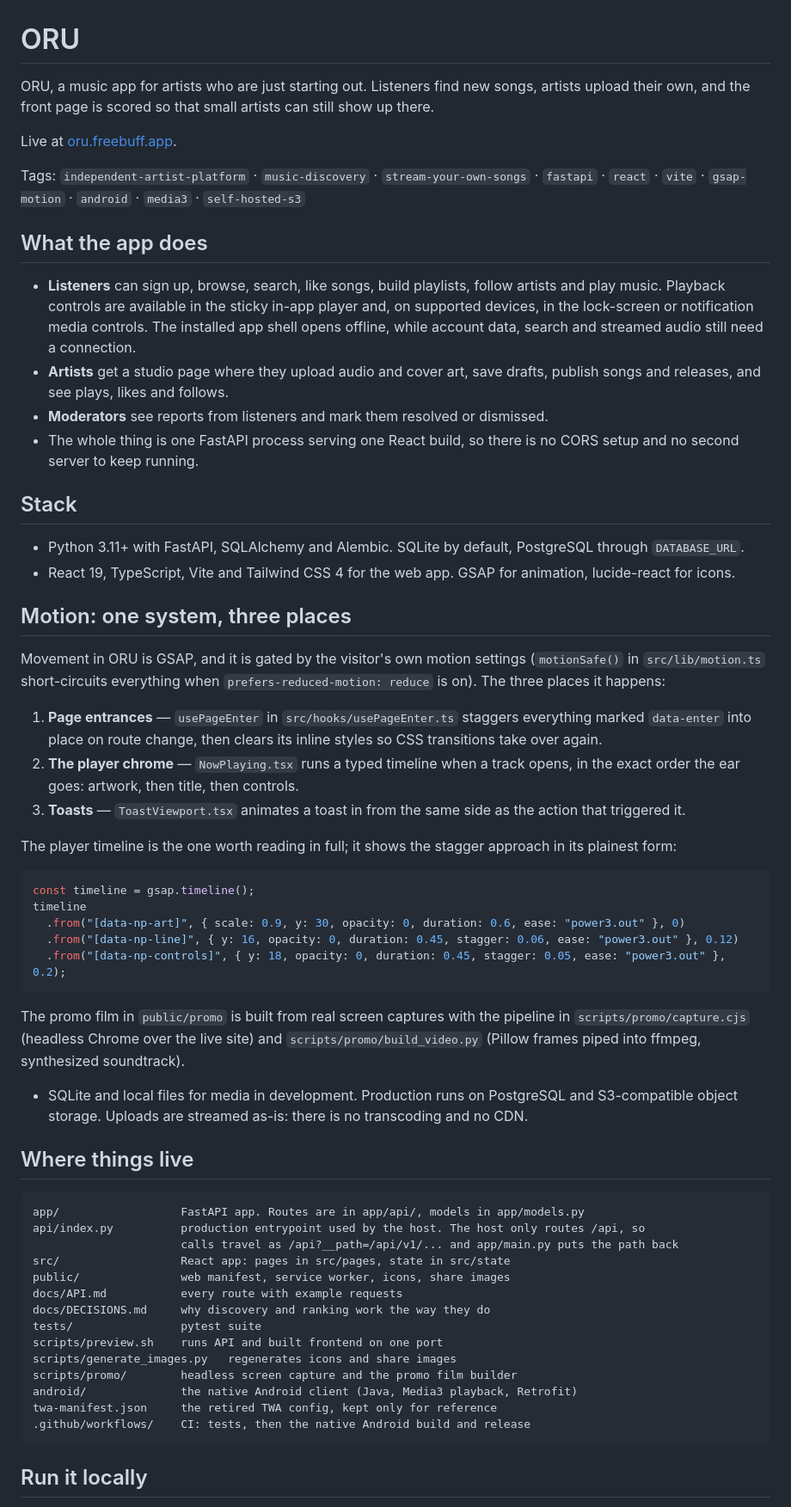
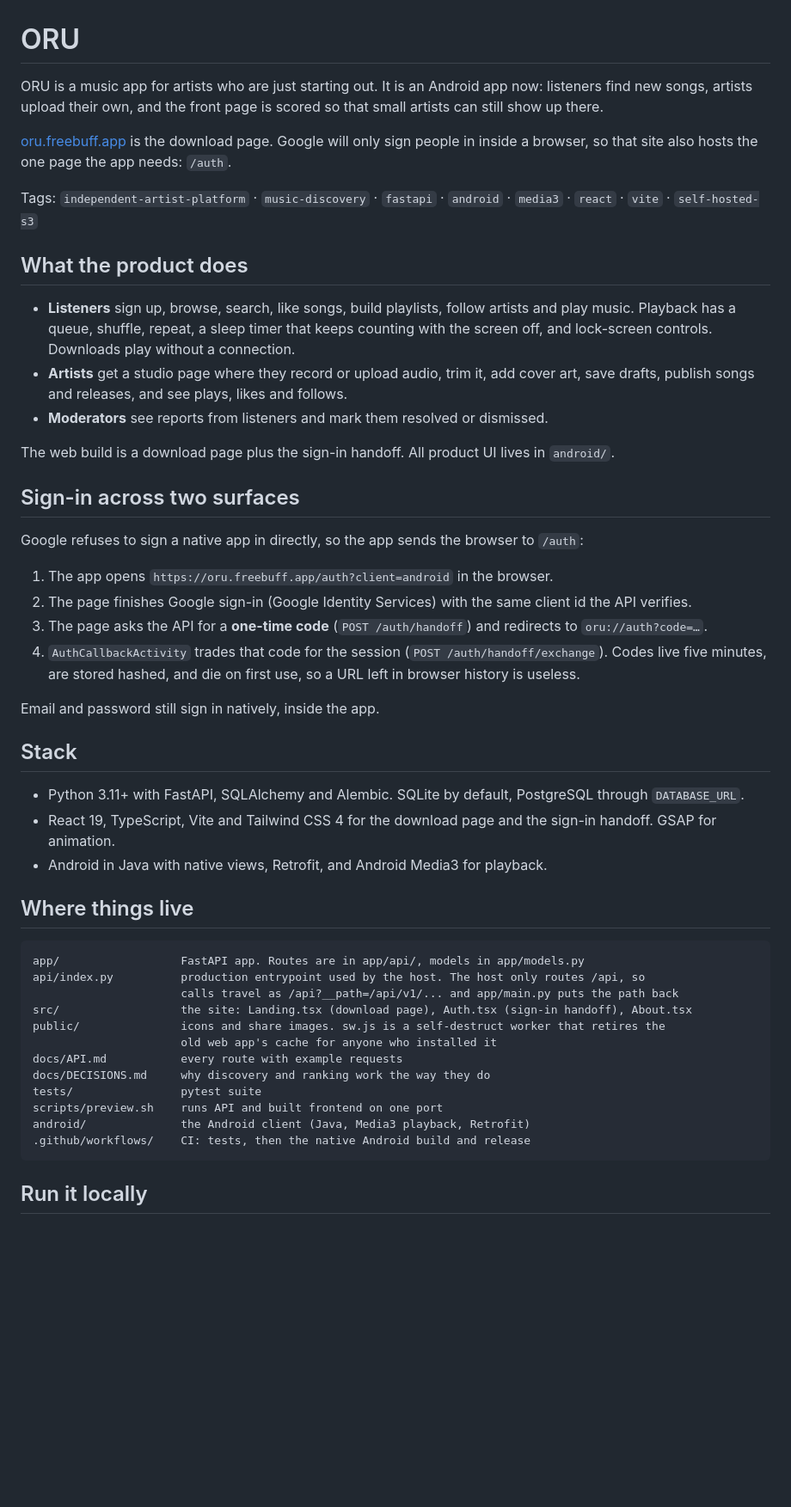
Before and after one commit to ayoistooslick/oru, a Markdown page: README.md, the part around one of its changes. Shown at 86% size. GitHub-like rendering; blank space fills up the shorter version.

Commit message:
Describe the app-first product, the browser sign-in handoff and the reset route

````diff
--- a/README.md
+++ b/README.md
@@ -1,60 +1,48 @@
 # ORU
 
-ORU, a music app for artists who are just starting out. Listeners find new songs, artists upload
-their own, and the front page is scored so that small artists can still show up there.
+ORU is a music app for artists who are just starting out. It is an Android app now: listeners find
+new songs, artists upload their own, and the front page is scored so that small artists can still
+show up there.
 
-Live at [oru.freebuff.app](https://oru.freebuff.app).
+[oru.freebuff.app](https://oru.freebuff.app) is the download page. Google will only sign people in
+inside a browser, so that site also hosts the one page the app needs: `/auth`.
 
-Tags: `independent-artist-platform` · `music-discovery` · `stream-your-own-songs` · `fastapi` · `react` · `vite` · `gsap-motion` · `android` · `media3` · `self-hosted-s3`
-## What the app does
+Tags: `independent-artist-platform` · `music-discovery` · `fastapi` · `android` · `media3` ·
+`react` · `vite` · `self-hosted-s3`
 
-- **Listeners** can sign up, browse, search, like songs, build playlists, follow artists and play
-  music. Playback controls are available in the sticky in-app player and, on supported devices,
-  in the lock-screen or notification media controls. The installed app shell opens offline, while
-  account data, search and streamed audio still need a connection.
-- **Artists** get a studio page where they upload audio and cover art, save drafts, publish songs
-  and releases, and see plays, likes and follows.
+## What the product does
+
+- **Listeners** sign up, browse, search, like songs, build playlists, follow artists and play music.
+  Playback has a queue, shuffle, repeat, a sleep timer that keeps counting with the screen off, and
+  lock-screen controls. Downloads play without a connection.
+- **Artists** get a studio page where they record or upload audio, trim it, add cover art, save
+  drafts, publish songs and releases, and see plays, likes and follows.
 - **Moderators** see reports from listeners and mark them resolved or dismissed.
-- The whole thing is one FastAPI process serving one React build, so there is no CORS setup and no
-  second server to keep running.
+
+The web build is a download page plus the sign-in handoff. All product UI lives in `android/`.
+
+## Sign-in across two surfaces
+
+Google refuses to sign a native app in directly, so the app sends the browser to `/auth`:
+
+1. The app opens `https://oru.freebuff.app/auth?client=android` in the browser.
+2. The page finishes Google sign-in (Google Identity Services) with the same client id the API
+   verifies.
+3. The page asks the API for a **one-time code** (`POST /auth/handoff`) and redirects to
+   `oru://auth?code=…`.
+4. `AuthCallbackActivity` trades that code for the session (`POST /auth/handoff/exchange`). Codes
+   live five minutes, are stored hashed, and die on first use, so a URL left in browser history is
+   useless.
+
+Email and password still sign in natively, inside the app.
 
 ## Stack
 
 - Python 3.11+ with FastAPI, SQLAlchemy and Alembic. SQLite by default, PostgreSQL through
   `DATABASE_URL`.
-- React 19, TypeScript, Vite and Tailwind CSS 4 for the web app. GSAP for animation, lucide-react
-  for icons.
-
-## Motion: one system, three places
-
-Movement in ORU is GSAP, and it is gated by the visitor's own motion settings (`motionSafe()` in
-`src/lib/motion.ts` short-circuits everything when `prefers-reduced-motion: reduce` is on). The
-three places it happens:
-
-1. **Page entrances** — `usePageEnter` in `src/hooks/usePageEnter.ts` staggers everything marked
-   `data-enter` into place on route change, then clears its inline styles so CSS transitions take
-   over again.
-2. **The player chrome** — `NowPlaying.tsx` runs a typed timeline when a track opens, in the exact
-   order the ear goes: artwork, then title, then controls.
-3. **Toasts** — `ToastViewport.tsx` animates a toast in from the same side as the action that
-   triggered it.
-
-The player timeline is the one worth reading in full; it shows the stagger approach in its
-plainest form:
-
-```tsx
-const timeline = gsap.timeline();
-timeline
-  .from("[data-np-art]", { scale: 0.9, y: 30, opacity: 0, duration: 0.6, ease: "power3.out" }, 0)
-  .from("[data-np-line]", { y: 16, opacity: 0, duration: 0.45, stagger: 0.06, ease: "power3.out" }, 0.12)
-  .from("[data-np-controls]", { y: 18, opacity: 0, duration: 0.45, stagger: 0.05, ease: "power3.out" }, 0.2);
-```
-
-The promo film in `public/promo` is built from real screen captures with the pipeline in
-`scripts/promo/capture.cjs` (headless Chrome over the live site) and `scripts/promo/build_video.py`
-(Pillow frames piped into ffmpeg, synthesized soundtrack).
-- SQLite and local files for media in development. Production runs on PostgreSQL and
-  S3-compatible object storage. Uploads are streamed as-is: there is no transcoding and no CDN.
+- React 19, TypeScript, Vite and Tailwind CSS 4 for the download page and the sign-in handoff. GSAP
+  for animation.
+- Android in Java with native views, Retrofit, and Android Media3 for playback.
 
 ## Where things live
 
@@ -62,16 +50,14 @@ The promo film in `public/promo` is built from real screen captures with the pip
 app/                  FastAPI app. Routes are in app/api/, models in app/models.py
 api/index.py          production entrypoint used by the host. The host only routes /api, so
                       calls travel as /api?__path=/api/v1/... and app/main.py puts the path back
-src/                  React app: pages in src/pages, state in src/state
-public/               web manifest, service worker, icons, share images
+src/                  the site: Landing.tsx (download page), Auth.tsx (sign-in handoff), About.tsx
+public/               icons and share images. sw.js is a self-destruct worker that retires the
+                      old web app's cache for anyone who installed it
 docs/API.md           every route with example requests
 docs/DECISIONS.md     why discovery and ranking work the way they do
 tests/                pytest suite
 scripts/preview.sh    runs API and built frontend on one port
-scripts/generate_images.py   regenerates icons and share images
-scripts/promo/        headless screen capture and the promo film builder
-android/              the native Android client (Java, Media3 playback, Retrofit)
-twa-manifest.json     the retired TWA config, kept only for reference
+android/              the Android client (Java, Media3 playback, Retrofit)
 .github/workflows/    CI: tests, then the native Android build and release
 ```
 
````
Also changed, not shown: other parts of README.md (+23 -102 lines).
